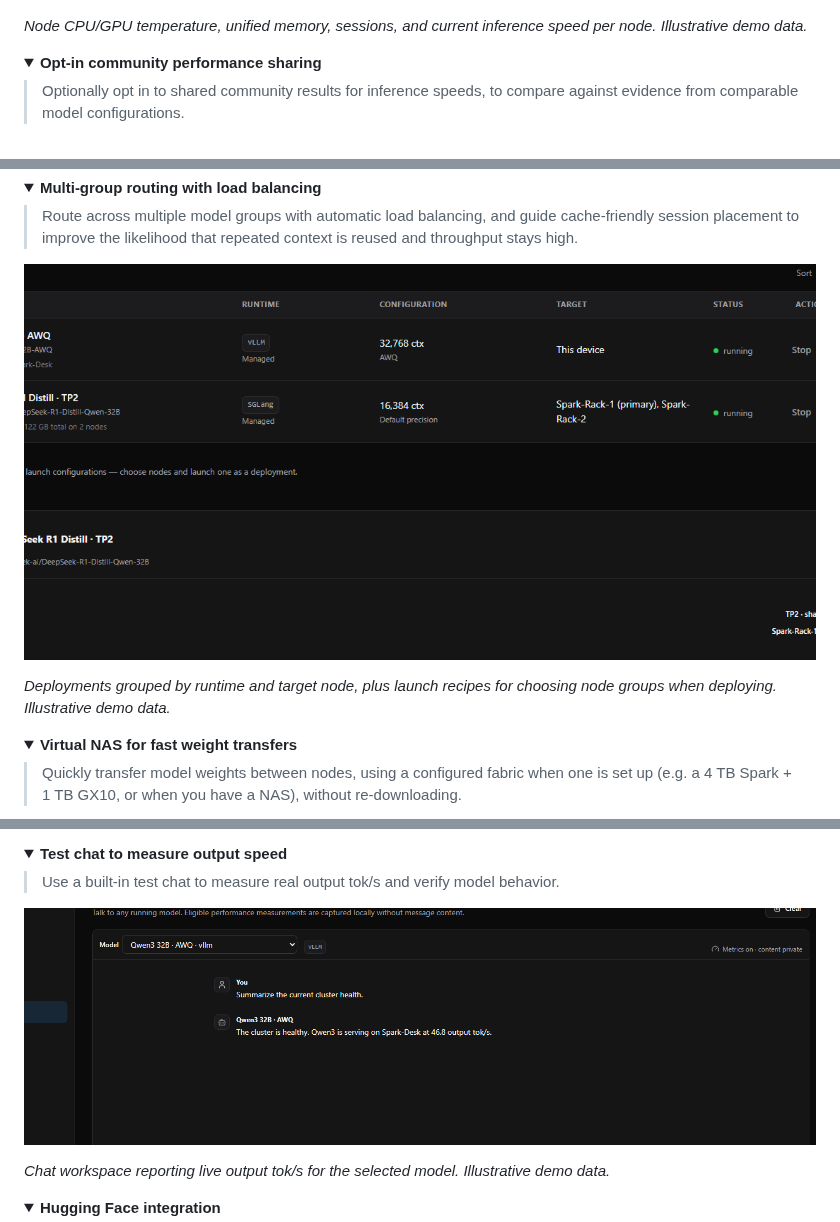
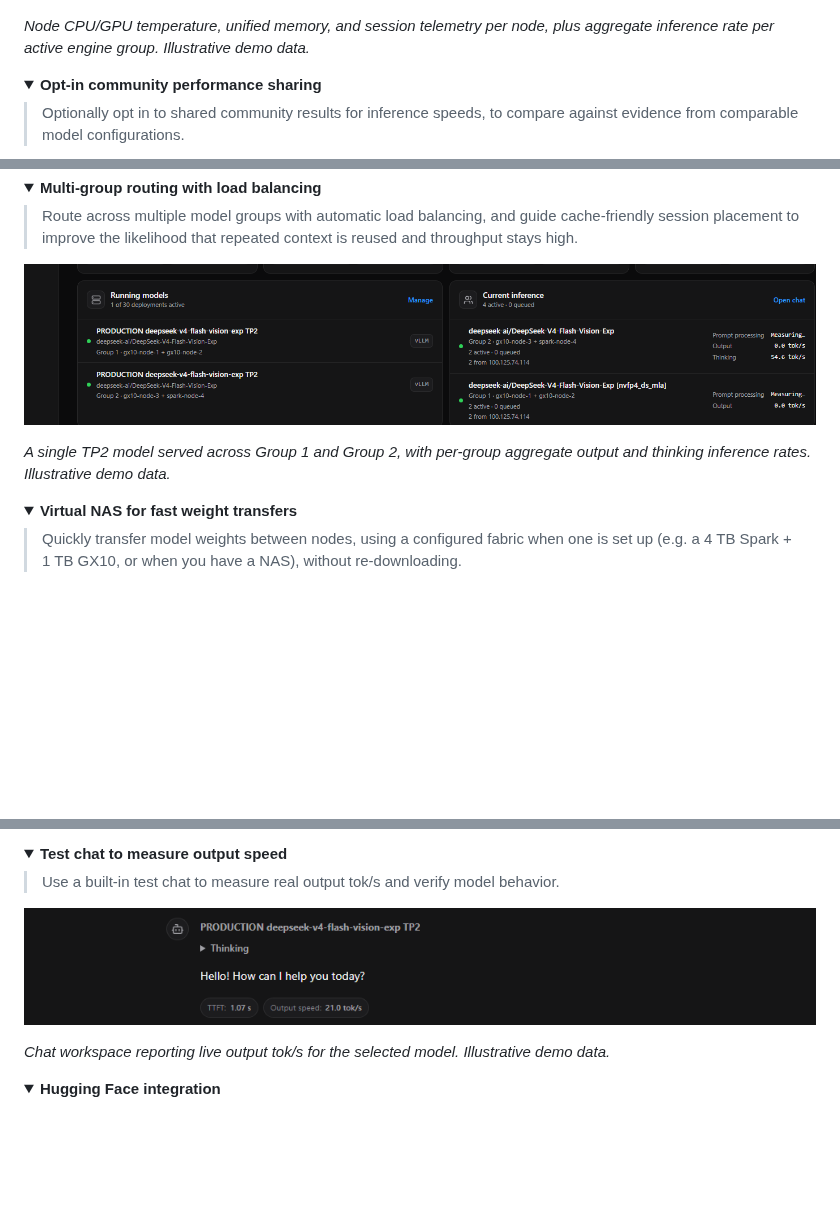
Before and after one commit to hyudryu/SparkDeck, a Markdown page: README.md, 3 parts joined by grey strips. Drawn GitHub-style; pictures changed too: docs/screenshots/readme/feature-chat-speed.png, docs/screenshots/readme/feature-routing.png; folded sections open; blank space fills up the shorter version.

Commit message:
docs: address round-2 Codex review on Features section
- Capture routing screenshot showing a single TP2 model served across Group 1 and Group 2 with per-group aggregate output/thinking rates.
- Capture chat screenshot showing the ResponseMetrics block (TTFT and output tok/s) rather than prose in the assistant reply.
- Describe cluster inference speed as per active engine group, and cluster image management as pull/manage without a one-action deploy claim.

```diff
--- a/README.md
+++ b/README.md
@@ -31,7 +31,7 @@ _Deployments of vLLM and SGLang, each with running/stop state, across the cluste
 
 ![Cluster node telemetry and current inference](docs/screenshots/readme/feature-cluster-monitoring.png)
 
-_Node CPU/GPU temperature, unified memory, sessions, and current inference speed per node. Illustrative demo data._
+_Node CPU/GPU temperature, unified memory, and session telemetry per node, plus aggregate inference rate per active engine group. Illustrative demo data._
 </details>
 
 <details>
@@ -51,7 +51,7 @@ _Community throughput and per-node/replicated cluster-fit evidence, matched by m
 
 ![Deployment table with target nodes and launch recipes for grouped engines](docs/screenshots/readme/feature-routing.png)
 
-_Deployments grouped by runtime and target node, plus launch recipes for choosing node groups when deploying. Illustrative demo data._
+_A single TP2 model served across Group 1 and Group 2, with per-group aggregate output and thinking inference rates. Illustrative demo data._
 </details>
 
 <details>
```
Also changed, not shown: other parts of README.md (+1 -1 lines).
